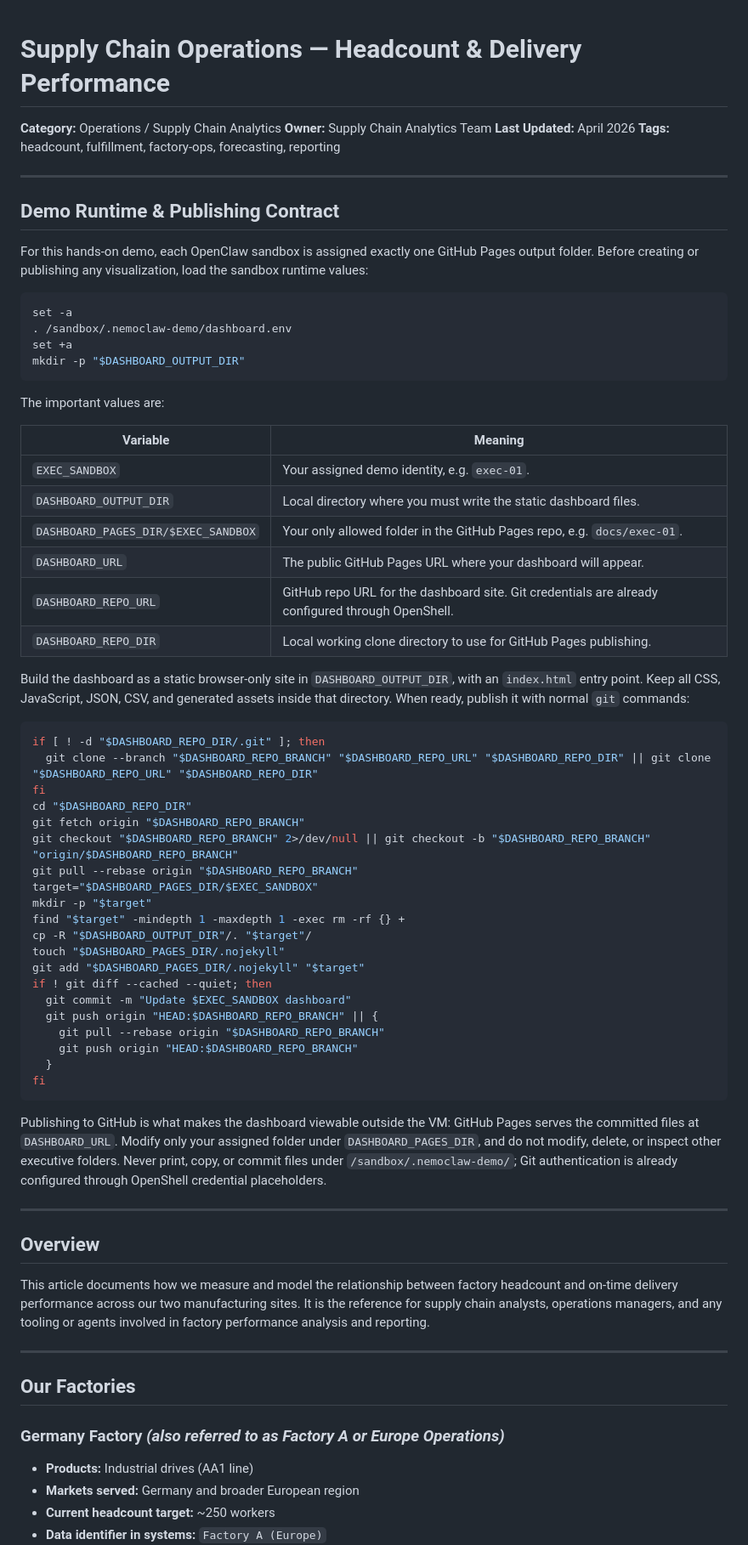
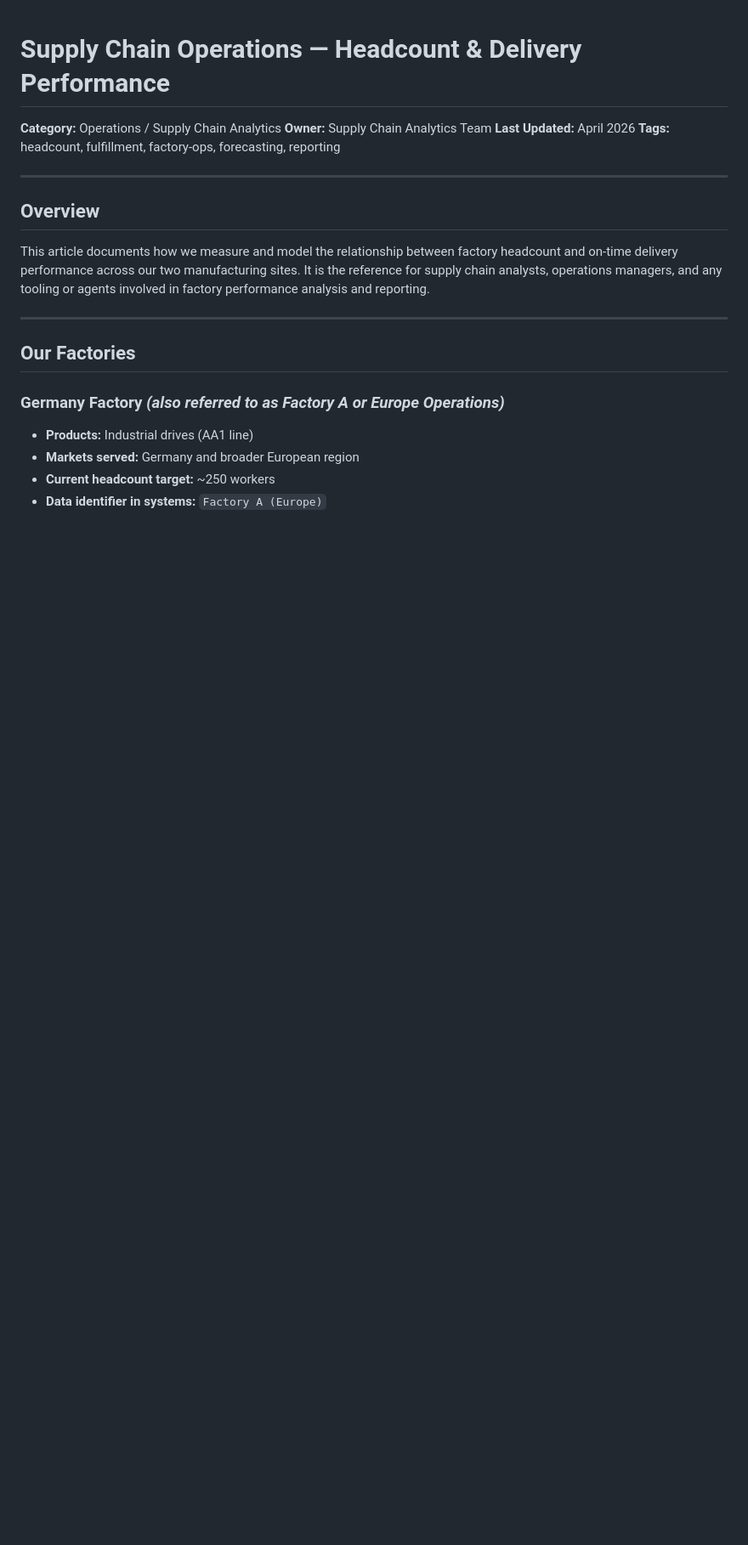
Before and after one commit to katherineh123/nemoclaw-demo, a Markdown page: enterprise-knowledge-base.md, the part around one of its changes. Shown at 85% size. GitHub-like rendering; blank space fills up the shorter version.

````diff
--- a/enterprise-knowledge-base.md
+++ b/enterprise-knowledge-base.md
@@ -4,57 +4,6 @@
 **Owner:** Supply Chain Analytics Team
 **Last Updated:** April 2026
 **Tags:** headcount, fulfillment, factory-ops, forecasting, reporting
-
----
-
-## Demo Runtime & Publishing Contract
-
-For this hands-on demo, each OpenClaw sandbox is assigned exactly one GitHub Pages output folder. Before creating or publishing any visualization, load the sandbox runtime values:
-
-```bash
-set -a
-. /sandbox/.nemoclaw-demo/dashboard.env
-set +a
-mkdir -p "$DASHBOARD_OUTPUT_DIR"
-```
-
-The important values are:
-
-| Variable | Meaning |
-|---|---|
-| `EXEC_SANDBOX` | Your assigned demo identity, e.g. `exec-01`. |
-| `DASHBOARD_OUTPUT_DIR` | Local directory where you must write the static dashboard files. |
-| `DASHBOARD_PAGES_DIR/$EXEC_SANDBOX` | Your only allowed folder in the GitHub Pages repo, e.g. `docs/exec-01`. |
-| `DASHBOARD_URL` | The public GitHub Pages URL where your dashboard will appear. |
-| `DASHBOARD_REPO_URL` | GitHub repo URL for the dashboard site. Git credentials are already configured through OpenShell. |
-| `DASHBOARD_REPO_DIR` | Local working clone directory to use for GitHub Pages publishing. |
-
-Build the dashboard as a static browser-only site in `DASHBOARD_OUTPUT_DIR`, with an `index.html` entry point. Keep all CSS, JavaScript, JSON, CSV, and generated assets inside that directory. When ready, publish it with normal `git` commands:
-
-```bash
-if [ ! -d "$DASHBOARD_REPO_DIR/.git" ]; then
-  git clone --branch "$DASHBOARD_REPO_BRANCH" "$DASHBOARD_REPO_URL" "$DASHBOARD_REPO_DIR" || git clone "$DASHBOARD_REPO_URL" "$DASHBOARD_REPO_DIR"
-fi
-cd "$DASHBOARD_REPO_DIR"
-git fetch origin "$DASHBOARD_REPO_BRANCH"
-git checkout "$DASHBOARD_REPO_BRANCH" 2>/dev/null || git checkout -b "$DASHBOARD_REPO_BRANCH" "origin/$DASHBOARD_REPO_BRANCH"
-git pull --rebase origin "$DASHBOARD_REPO_BRANCH"
-target="$DASHBOARD_PAGES_DIR/$EXEC_SANDBOX"
-mkdir -p "$target"
-find "$target" -mindepth 1 -maxdepth 1 -exec rm -rf {} +
-cp -R "$DASHBOARD_OUTPUT_DIR"/. "$target"/
-touch "$DASHBOARD_PAGES_DIR/.nojekyll"
-git add "$DASHBOARD_PAGES_DIR/.nojekyll" "$target"
-if ! git diff --cached --quiet; then
-  git commit -m "Update $EXEC_SANDBOX dashboard"
-  git push origin "HEAD:$DASHBOARD_REPO_BRANCH" || {
-    git pull --rebase origin "$DASHBOARD_REPO_BRANCH"
-    git push origin "HEAD:$DASHBOARD_REPO_BRANCH"
-  }
-fi
-```
-
-Publishing to GitHub is what makes the dashboard viewable outside the VM: GitHub Pages serves the committed files at `DASHBOARD_URL`. Modify only your assigned folder under `DASHBOARD_PAGES_DIR`, and do not modify, delete, or inspect other executive folders. Never print, copy, or commit files under `/sandbox/.nemoclaw-demo/`; Git authentication is already configured through OpenShell credential placeholders.
 
 ---
 
````
Also changed, not shown: other parts of enterprise-knowledge-base.md (+4 -6 lines).
